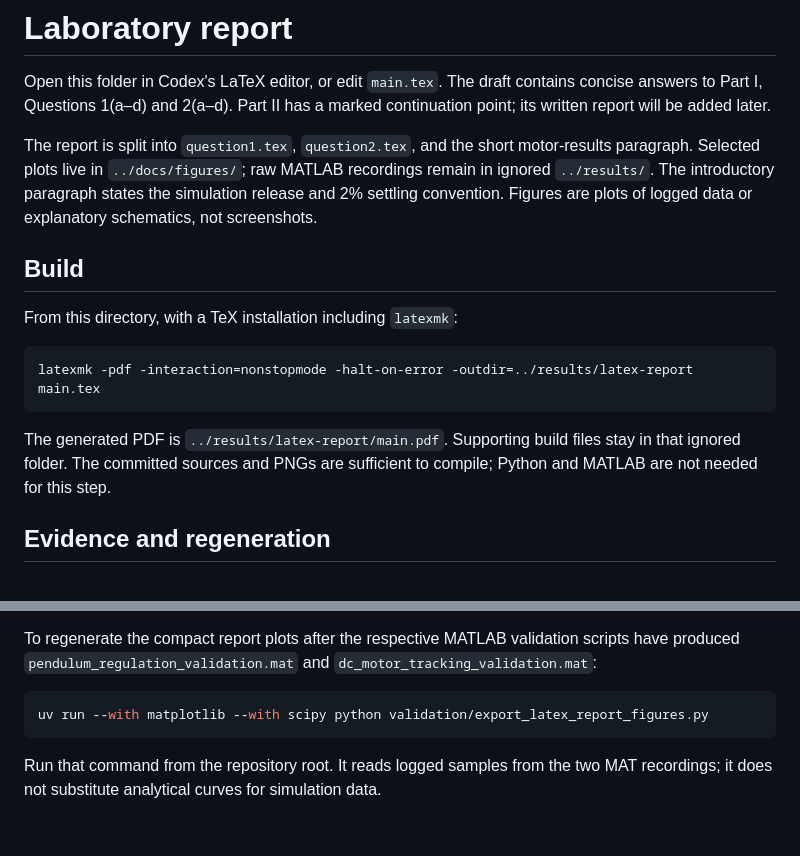
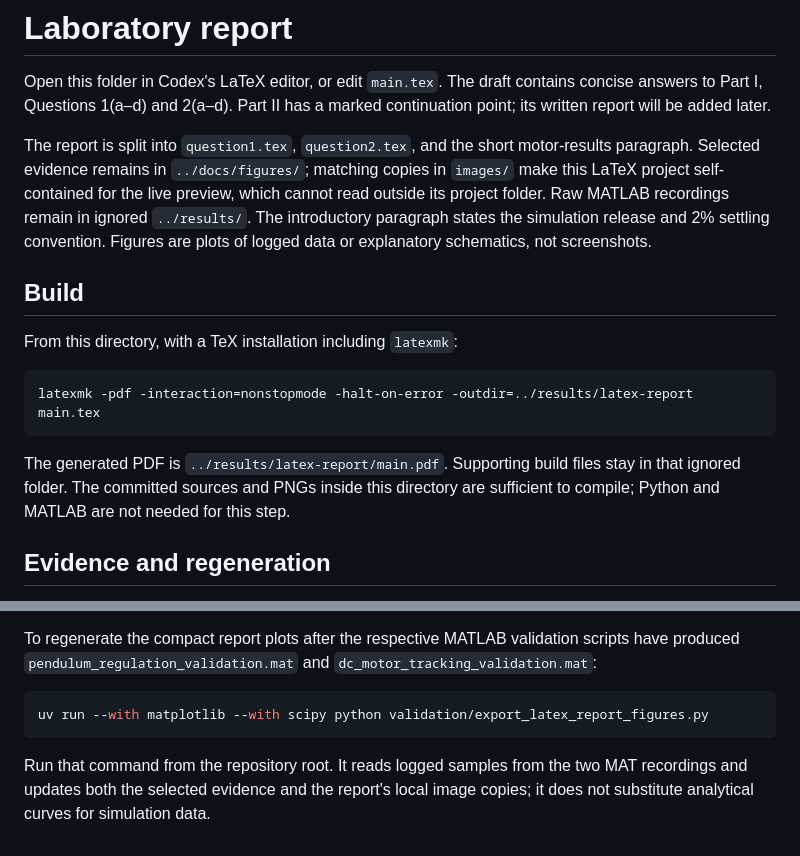
Before and after one commit to MatiasGarciaGutierrez/control-iii-aero2-lab, a Markdown page: report/README.md, 2 parts joined by grey strips. Drawn GitHub-style.

Commit message:
Keep LaTeX preview figures inside the report project

````diff
--- a/report/README.md
+++ b/report/README.md
@@ -2,7 +2,7 @@
 
 Open this folder in Codex's LaTeX editor, or edit `main.tex`. The draft contains concise answers to Part I, Questions 1(a–d) and 2(a–d). Part II has a marked continuation point; its written report will be added later.
 
-The report is split into `question1.tex`, `question2.tex`, and the short motor-results paragraph. Selected plots live in `../docs/figures/`; raw MATLAB recordings remain in ignored `../results/`. The introductory paragraph states the simulation release and 2% settling convention. Figures are plots of logged data or explanatory schematics, not screenshots.
+The report is split into `question1.tex`, `question2.tex`, and the short motor-results paragraph. Selected evidence remains in `../docs/figures/`; matching copies in `images/` make this LaTeX project self-contained for the live preview, which cannot read outside its project folder. Raw MATLAB recordings remain in ignored `../results/`. The introductory paragraph states the simulation release and 2% settling convention. Figures are plots of logged data or explanatory schematics, not screenshots.
 
 ## Build
 
@@ -12,7 +12,7 @@ From this directory, with a TeX installation including `latexmk`:
 latexmk -pdf -interaction=nonstopmode -halt-on-error -outdir=../results/latex-report main.tex
 ```
 
-The generated PDF is `../results/latex-report/main.pdf`. Supporting build files stay in that ignored folder. The committed sources and PNGs are sufficient to compile; Python and MATLAB are not needed for this step.
+The generated PDF is `../results/latex-report/main.pdf`. Supporting build files stay in that ignored folder. The committed sources and PNGs inside this directory are sufficient to compile; Python and MATLAB are not needed for this step.
 
 ## Evidence and regeneration
 
@@ -26,4 +26,4 @@ To regenerate the compact report plots after the respective MATLAB validation sc
 uv run --with matplotlib --with scipy python validation/export_latex_report_figures.py
 ```
 
-Run that command from the repository root. It reads logged samples from the two MAT recordings; it does not substitute analytical curves for simulation data.
+Run that command from the repository root. It reads logged samples from the two MAT recordings and updates both the selected evidence and the report's local image copies; it does not substitute analytical curves for simulation data.
````
Also changed, not shown: report/images/report_dc_motor_tracking.png (added), report/images/report_pendulum_response.png (added), 2 other files.
